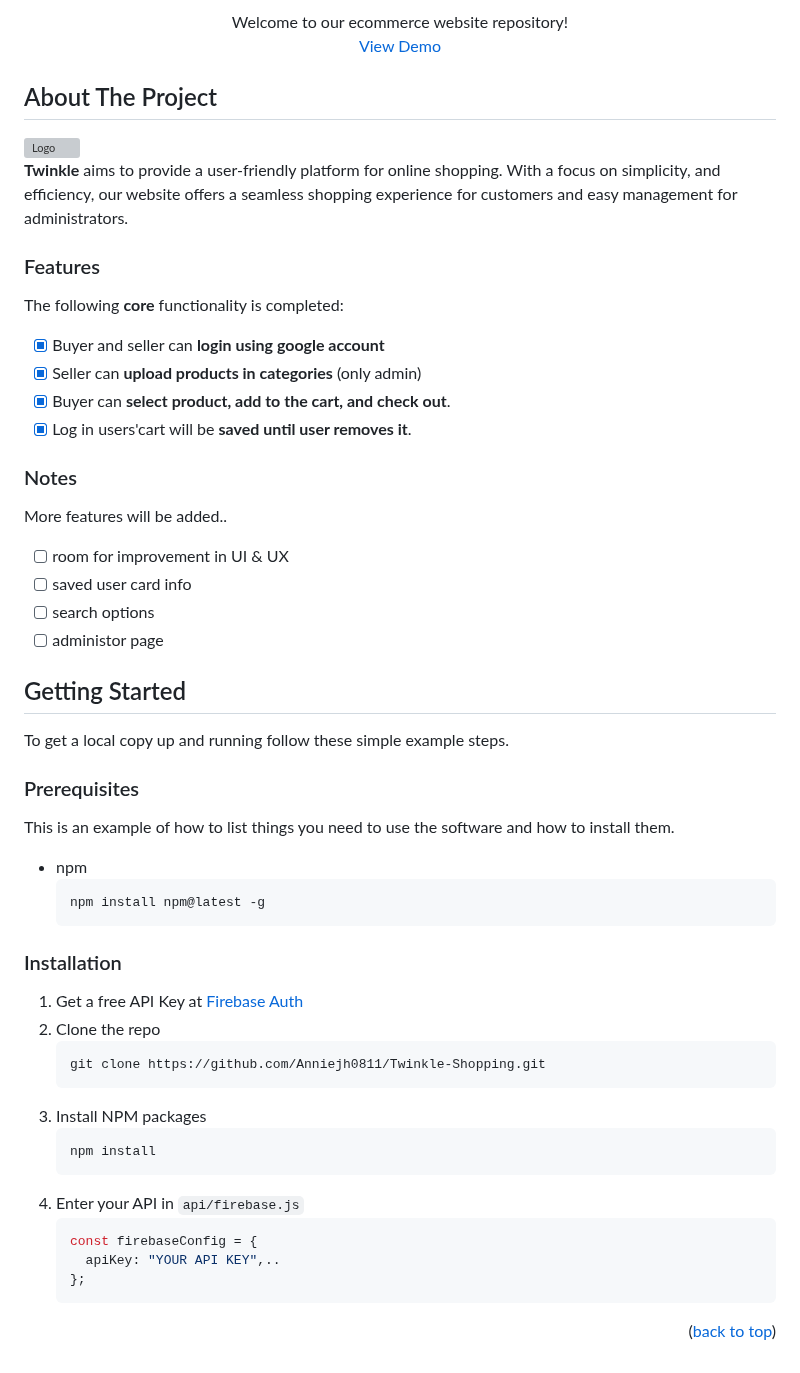
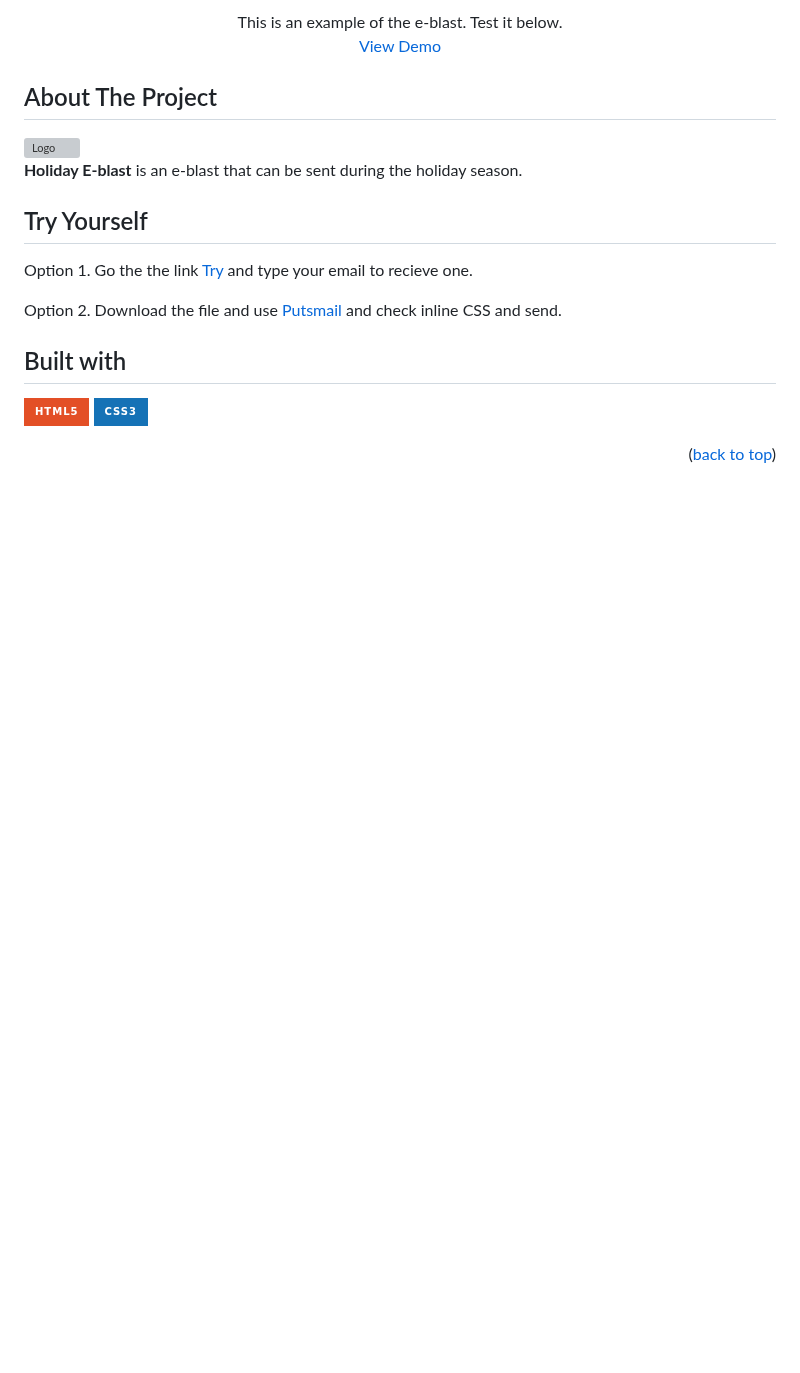
Before and after one commit to Anniejh0811/Holiday-E-Blast, a Markdown page: README.md, the part around one of its changes. GitHub-like rendering; badges without logos; blank space fills up the shorter version; grey boxes are pictures that could not be loaded.

````diff
--- a/README.md
+++ b/README.md
@@ -9,6 +5,6 @@
 
   <p align="center">
-    Welcome to our ecommerce website repository!
+    This is an example of the e-blast. Test it below.
     <br />
     <a href="https://github.com/othneildrew/Best-README-Template">View Demo</a>
   </p>
@@ -21,58 +17,17 @@
 
-**Twinkle** aims to provide a user-friendly platform for online shopping. With a focus on simplicity, and efficiency, our website offers a seamless shopping experience for customers and easy management for administrators.
-
-### Features
-The following **core** functionality is completed:
-
-* [X] Buyer and seller can **login using google account**
-* [X] Seller can **upload products in categories** (only admin)
-* [X] Buyer can **select product, add to the cart, and check out**.
-* [X] Log in users'cart will be **saved until user removes it**.
-
-### Notes
-More features will be added..
-* [ ] room for improvement in UI & UX
-* [ ] saved user card info
-* [ ] search options
-* [ ] administor page
+**Holiday E-blast** is an e-blast that can be sent during the holiday season.
 
 <!-- GETTING STARTED -->
-## Getting Started
-To get a local copy up and running follow these simple example steps.
+## Try Yourself
+Option 1. Go the the link <a href="http://sendemail.rf.gd/">Try</a> and type your email to recieve one.
 
-### Prerequisites
+Option 2. Download the file and use <a href="https://putsmail.com/">Putsmail</a> and check inline CSS and send.
 
-This is an example of how to list things you need to use the software and how to install them.
-* npm
-  ```sh
-  npm install npm@latest -g
-  ```
-
-### Installation
-
-1. Get a free API Key at [Firebase Auth](https://firebase.google.com/docs/auth/web/start)
-2. Clone the repo
-   ```sh
-   git clone https://github.com/Anniejh0811/Twinkle-Shopping.git
-   ```
-3. Install NPM packages
-   ```sh
-   npm install
-   ```
-4. Enter your API in `api/firebase.js`
-    ```js
-   const firebaseConfig = {
-      apiKey: "YOUR API KEY",..
-    };
-   ```
+## Built with
+![HTML5](https://img.shields.io/badge/html5-%23E34F26.svg?style=for-the-badge&logo=html5&logoColor=white)
+![CSS3](https://img.shields.io/badge/css3-%231572B6.svg?style=for-the-badge&logo=css3&logoColor=white)
 
 <p align="right">(<a href="#readme-top">back to top</a>)</p>
-
-
-
-
-
-
 
 
 
````
Also changed, not shown: other parts of README.md (+4 -8 lines).
